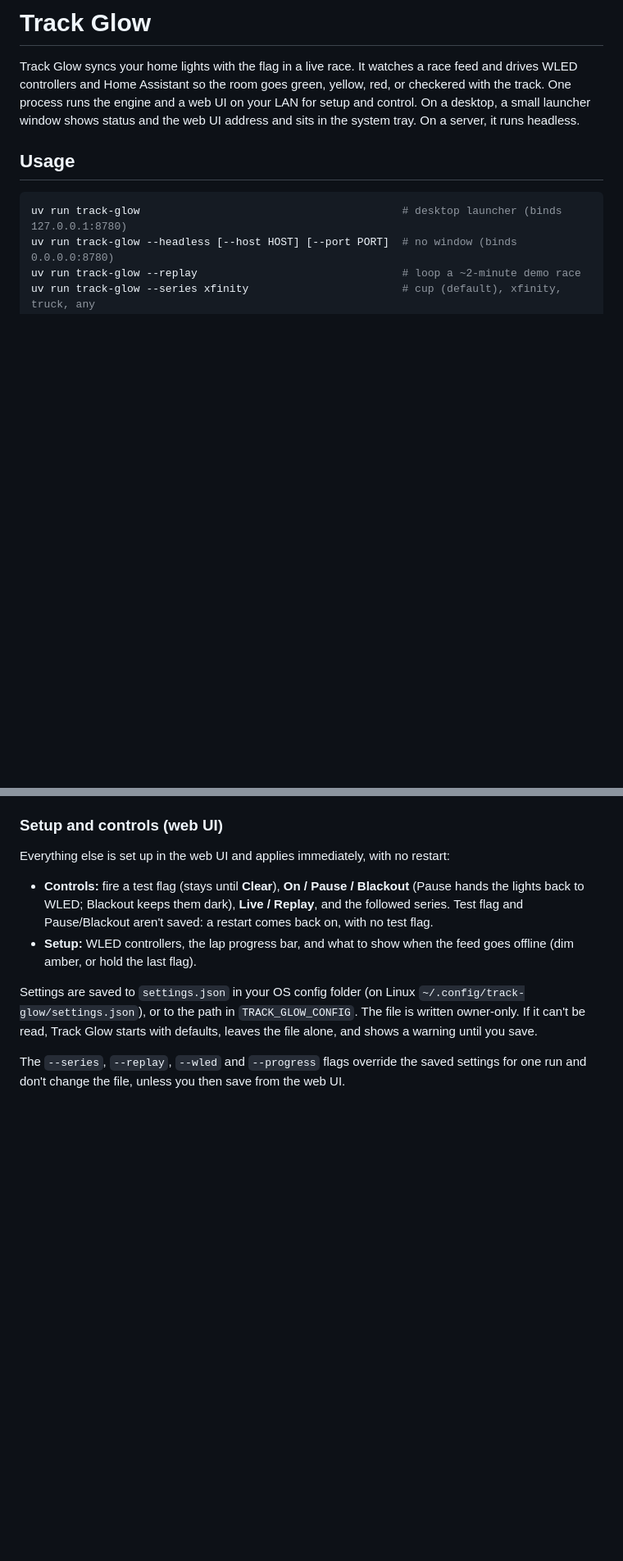
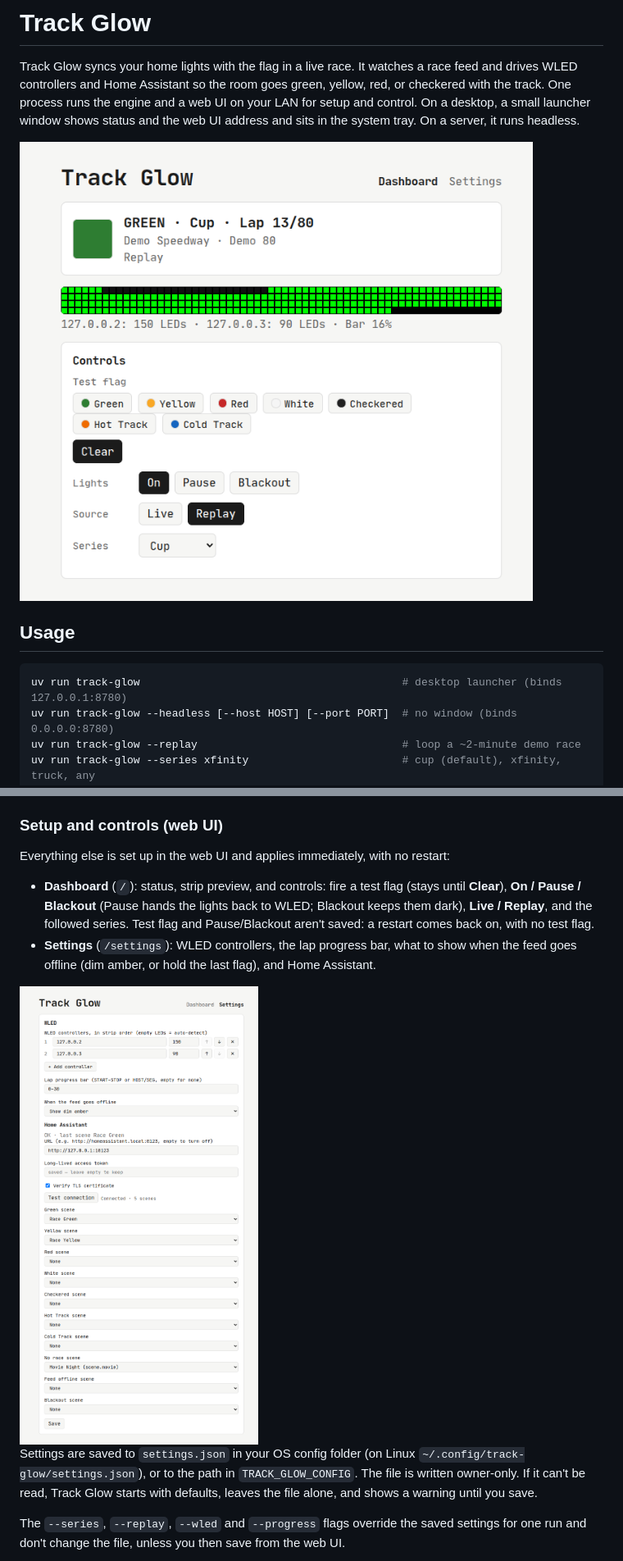
Before and after one commit to CGBassPlayer/track-glow, a Markdown page: README.md, 2 parts joined by grey strips. Shown at 82% size. Rendered like a GitHub page; pictures changed too: docs/screenshots/dashboard.png (added), docs/screenshots/settings.png (added); blank space fills up the shorter version.

```diff
--- a/README.md
+++ b/README.md
@@ -5,6 +5,8 @@ WLED controllers and Home Assistant so the room goes green, yellow, red, or chec
 track. One process runs the engine and a web UI on your LAN for setup and control. On a desktop,
 a small launcher window shows status and the web UI address and sits in the system tray. On a
 server, it runs headless.
+
+![Dashboard: green flag, live strip preview with the lap progress bar, and controls](docs/screenshots/dashboard.png)
 
 ## Usage
 
@@ -26,11 +28,14 @@ minimizes the window instead.
 
 Everything else is set up in the web UI and applies immediately, with no restart:
 
-- **Controls:** fire a test flag (stays until **Clear**), **On / Pause / Blackout** (Pause hands
-  the lights back to WLED; Blackout keeps them dark), **Live / Replay**, and the followed series.
-  Test flag and Pause/Blackout aren't saved: a restart comes back on, with no test flag.
-- **Setup:** WLED controllers, the lap progress bar, and what to show when the feed goes offline
-  (dim amber, or hold the last flag).
+- **Dashboard** (`/`): status, strip preview, and controls: fire a test flag (stays until
+  **Clear**), **On / Pause / Blackout** (Pause hands the lights back to WLED; Blackout keeps them
+  dark), **Live / Replay**, and the followed series. Test flag and Pause/Blackout aren't saved: a
+  restart comes back on, with no test flag.
+- **Settings** (`/settings`): WLED controllers, the lap progress bar, what to show when the feed
+  goes offline (dim amber, or hold the last flag), and Home Assistant.
+
+<img src="docs/screenshots/settings.png" alt="Settings: WLED controllers in strip order, lap progress bar, offline behavior, and Home Assistant scene per flag" width="420">
 
 Settings are saved to `settings.json` in your OS config folder (on Linux
 `~/.config/track-glow/settings.json`), or to the path in `TRACK_GLOW_CONFIG`. The file is written
```
Also changed, not shown: other parts of README.md (+1 -1 lines), 5 other files.
